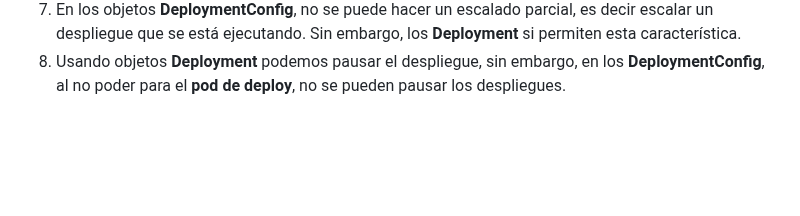
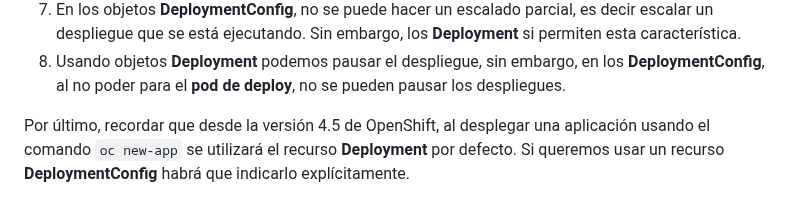
Before and after one commit to josedom24/curso_openshift_v4, a Markdown page: curso2/modulo6/introduccion.md, the part around the change. Drawn GitHub-style; blank space fills up the shorter version.

Commit message:
Módulo 6

```diff
--- a/curso2/modulo6/introduccion.md
+++ b/curso2/modulo6/introduccion.md
@@ -38,3 +38,5 @@ Para ayudarnos a elegir que recurso usar, veamos algunas características de cad
 6. Los recursos **Deployment** no utiliza un **pod de deploy**, por lo que pueden tener varios **ReplicaSet** activos, sin embargo los **DeploymentConfig**, pueden tener como máximo un **pod de deploy** en ejecución, por lo que sólo dos **ReplicationController** pueden estar activos al mismo tiempo. Esto se traduce que los **Deployment** pueden hacer despliegue más rápidos.
 7. En los objetos **DeploymentConfig**, no se puede hacer un escalado parcial, es decir escalar un despliegue que se está ejecutando. Sin embargo, los **Deployment** si permiten esta característica.
 8. Usando objetos **Deployment** podemos pausar el despliegue, sin embargo, en los **DeploymentConfig**, al no poder para el **pod de deploy**, no se pueden pausar los despliegues.
+
+Por último, recordar que desde la versión 4.5 de OpenShift, al desplegar una aplicación usando el comando `oc new-app` se utilizará el recurso **Deployment** por defecto. Si queremos usar un recurso **DeploymentConfig** habrá que indicarlo explícitamente.
```
